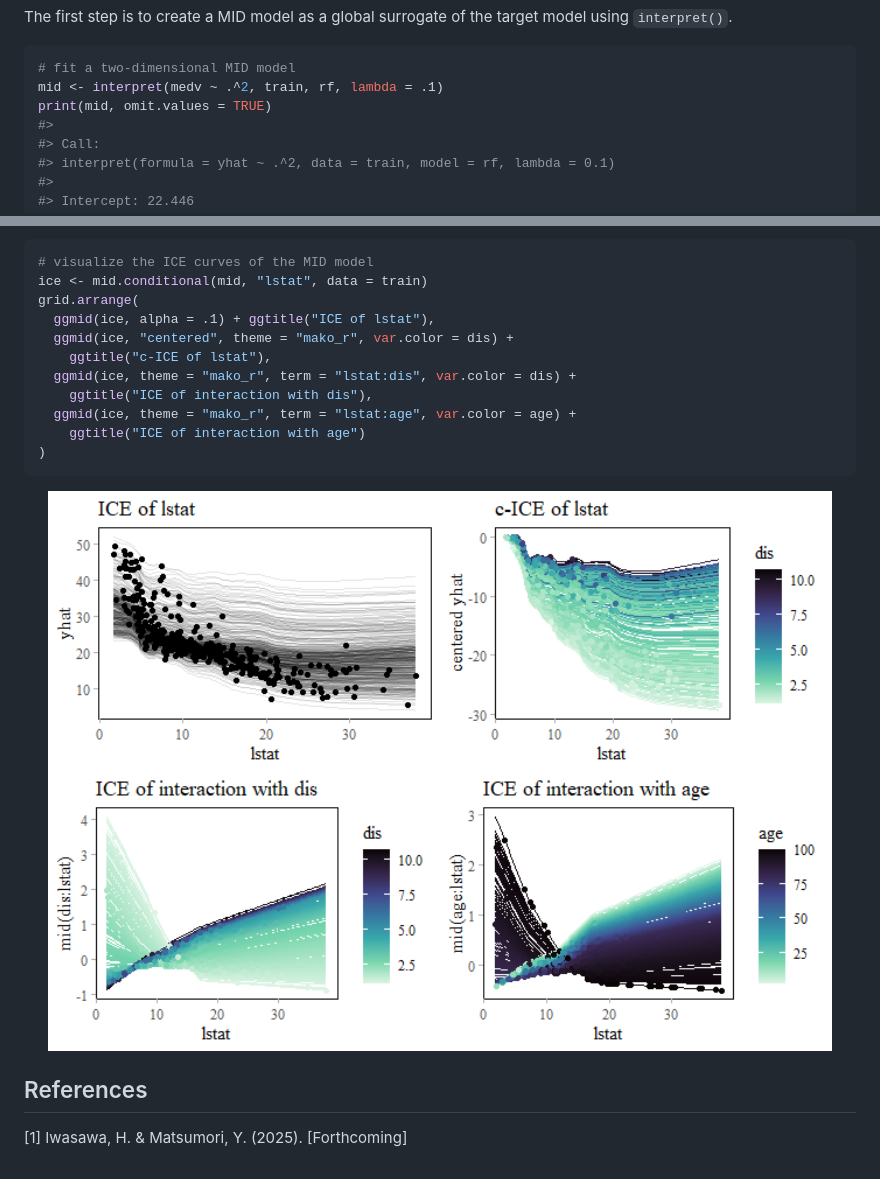
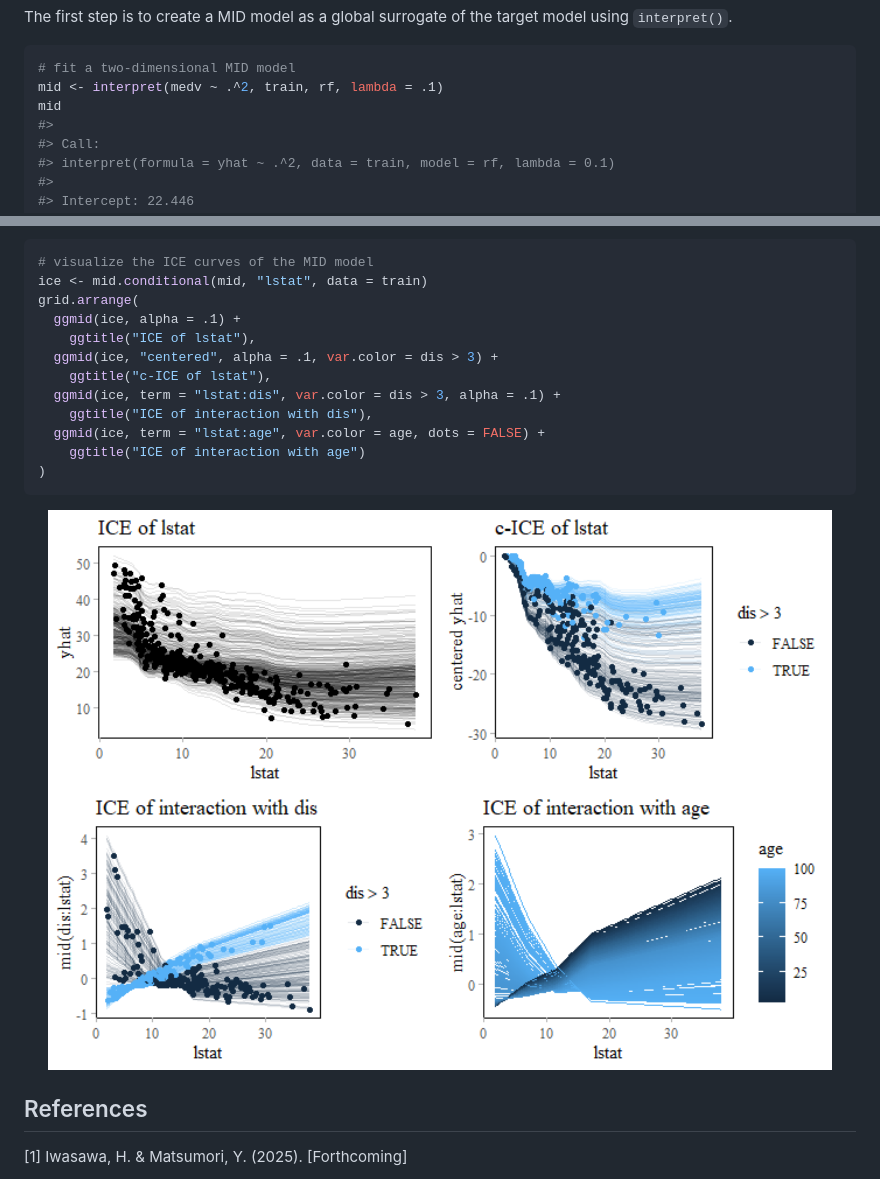
Before and after one commit to ryo-asashi/midr, a Markdown page: README.md, 2 parts joined by grey strips. Drawn GitHub-style; pictures changed too: man/figures/README-mid_conditional-1.png.

Commit message:
version 0.4.8.905 - add print.encoder() - update README.

````diff
--- a/README.md
+++ b/README.md
@@ -68,7 +68,7 @@ target model using `interpret()`.
 ``` r
 # fit a two-dimensional MID model
 mid <- interpret(medv ~ .^2, train, rf, lambda = .1)
-print(mid, omit.values = TRUE)
+mid
 #>
 #> Call:
 #> interpret(formula = yhat ~ .^2, data = train, model = rf, lambda = 0.1)
@@ -160,12 +160,13 @@ curves by main and interaction effects.
 # visualize the ICE curves of the MID model
 ice <- mid.conditional(mid, "lstat", data = train)
 grid.arrange(
-  ggmid(ice, alpha = .1) + ggtitle("ICE of lstat"),
-  ggmid(ice, "centered", theme = "mako_r", var.color = dis) +
+  ggmid(ice, alpha = .1) +
+    ggtitle("ICE of lstat"),
+  ggmid(ice, "centered", alpha = .1, var.color = dis > 3) +
     ggtitle("c-ICE of lstat"),
-  ggmid(ice, theme = "mako_r", term = "lstat:dis", var.color = dis) +
+  ggmid(ice, term = "lstat:dis", var.color = dis > 3, alpha = .1) +
     ggtitle("ICE of interaction with dis"),
-  ggmid(ice, theme = "mako_r", term = "lstat:age", var.color = age) +
+  ggmid(ice, term = "lstat:age", var.color = age, dots = FALSE) +
     ggtitle("ICE of interaction with age")
 )
 ```
````
Also changed, not shown: NEWS.md (+6 -0 lines), 8 other files.
